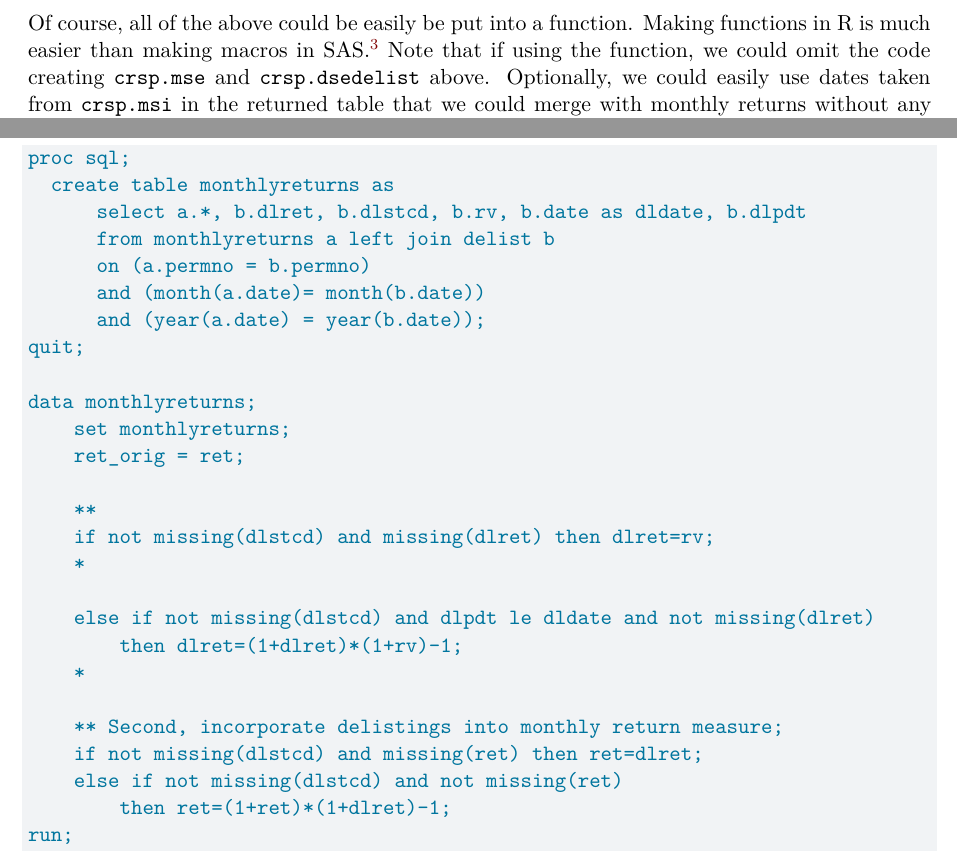
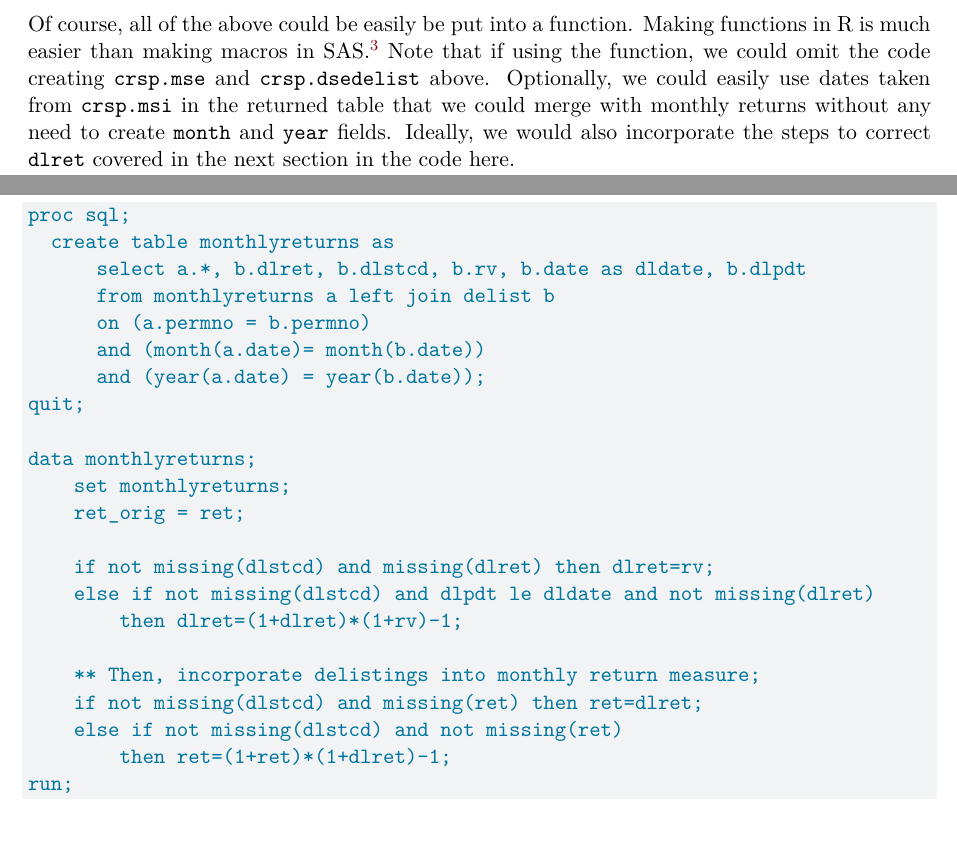
Before and after one commit to iangow/notes, a Quarto document (delisting.qmd): two parts of pages 4 and 6 of 7, joined at a grey line, cut so that both start at the same text, the shorter picture padded with empty space. Rendered offline with R 4.5, knitr and Pandoc in place of Quarto, then LaTeX, with nearby package versions; some code elsewhere in the file could not run offline; a font, style sheet, LaTeX package, included part or bibliography that could not be used is replaced or left out; common packages that the code uses without loading them are loaded.

Commit message:
Some tweaks to delisting.qmd.

```diff
--- a/delisting.qmd
+++ b/delisting.qmd
@@ -201,6 +201,8 @@ Of course, all of the above could be easily be put into a function.
 Making functions in R is much easier than making macros in SAS.^[I don't think you'd cover macros in a first SAS class, but I cover making functions [here](https://iangow.github.io/far_book/r-intro.html).]
 Note that if using the function, we could omit the code creating `crsp.mse` and `crsp.dsedelist` above.
 Optionally, we could easily use dates taken from `crsp.msi` in the returned table that we could merge with monthly returns without any need to create `month` and `year` fields.
+Ideally, we would also incorporate the steps to correct `dlret` covered in the next section in the code here.
+
 It would be quite straightforward to add this function to my `farr` package.^[Once I understand this code better, I may do this, as it would be good to use returns with delisting returns in the [chapter replicating Sloan [1996]](https://iangow.github.io/far_book/accruals.html).]
 The only thing needed to be provided to the function is the PostgreSQL database connection (`conn`).
 
@@ -267,15 +269,11 @@ data monthlyreturns;
     set monthlyreturns;
     ret_orig = ret;
 
-    **
     if not missing(dlstcd) and missing(dlret) then dlret=rv;
-    *
-
     else if not missing(dlstcd) and dlpdt le dldate and not missing(dlret)
 	    then dlret=(1+dlret)*(1+rv)-1;
-    *
 
-    ** Second, incorporate delistings into monthly return measure;
+    ** Then, incorporate delistings into monthly return measure;
     if not missing(dlstcd) and missing(ret) then ret=dlret;
     else if not missing(dlstcd) and not missing(ret)
 	    then ret=(1+ret)*(1+dlret)-1;
```
Also changed, not shown: elephants-response.pdf (added).
